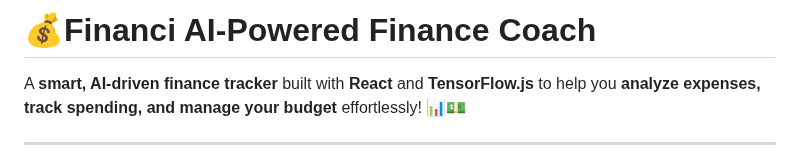
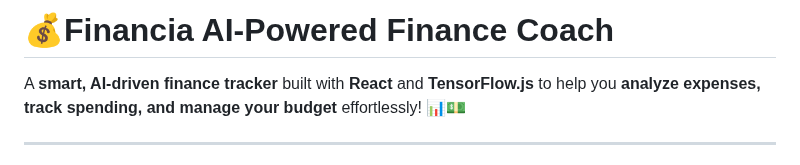
Before and after one commit to KelvCodes/AI-Powered-Finance-Coach, a Markdown page: README.md, the part around the change. Drawn GitHub-style.

```diff
--- a/README.md
+++ b/README.md
@@ -1,4 +1,4 @@
-# 💰Financi AI-Powered Finance Coach
+# 💰Financia AI-Powered Finance Coach
 
 A **smart, AI-driven finance tracker** built with **React** and **TensorFlow.js** to help you **analyze expenses, track spending, and manage your budget** effortlessly! 📊💵
 
```
